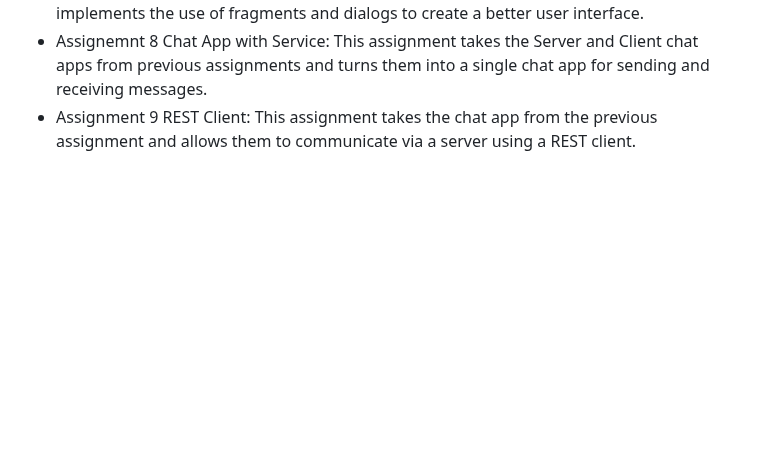
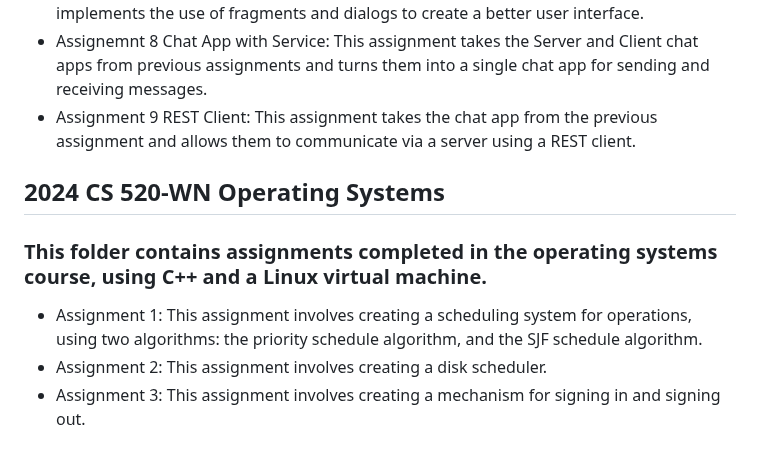
Before and after one commit to etashji/Masters-Degree, a Markdown page: README.md, the part around the change. Drawn GitHub-style; blank space fills up the shorter version.

```diff
--- a/README.md
+++ b/README.md
@@ -45,3 +45,9 @@
 * Assignment 7 Fragments and Dialogs: This is a continuation of Assignment 5, which implements the use of fragments and dialogs to create a better user interface.
 * Assignemnt 8 Chat App with Service: This assignment takes the Server and Client chat apps from previous assignments and turns them into a single chat app for sending and receiving messages.
 * Assignment 9 REST Client: This assignment takes the chat app from the previous assignment and allows them to communicate via a server using a REST client.
+## 2024 CS 520-WN Operating Systems
+### This folder contains assignments completed in the operating systems course, using C++ and a Linux virtual machine.
+* Assignment 1: This assignment involves creating a scheduling system for operations, using two algorithms: the priority schedule algorithm, and the SJF schedule algorithm.
+* Assignment 2: This assignment involves creating a disk scheduler.
+* Assignment 3: This assignment involves creating a mechanism for signing in and signing out.
+##
```
